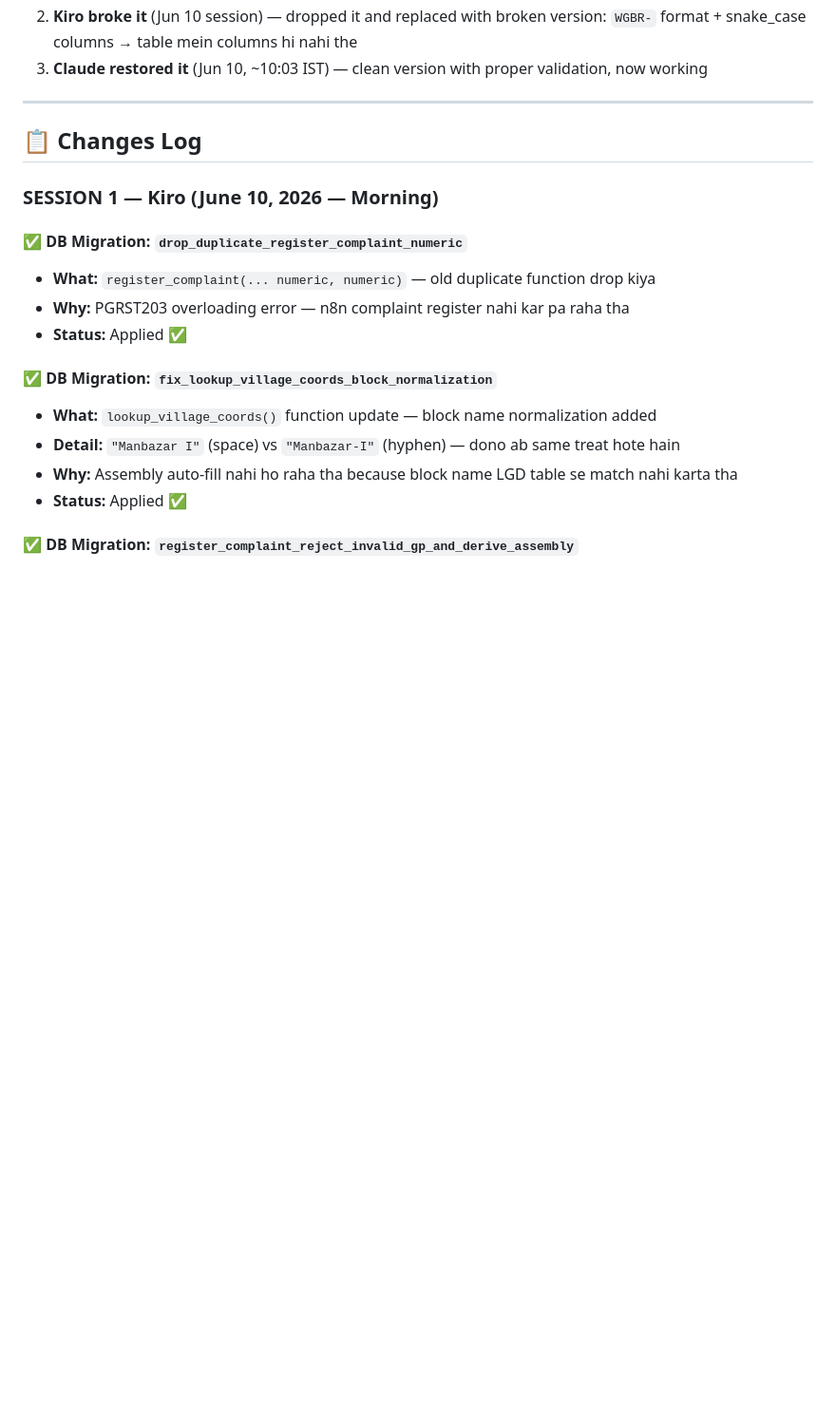
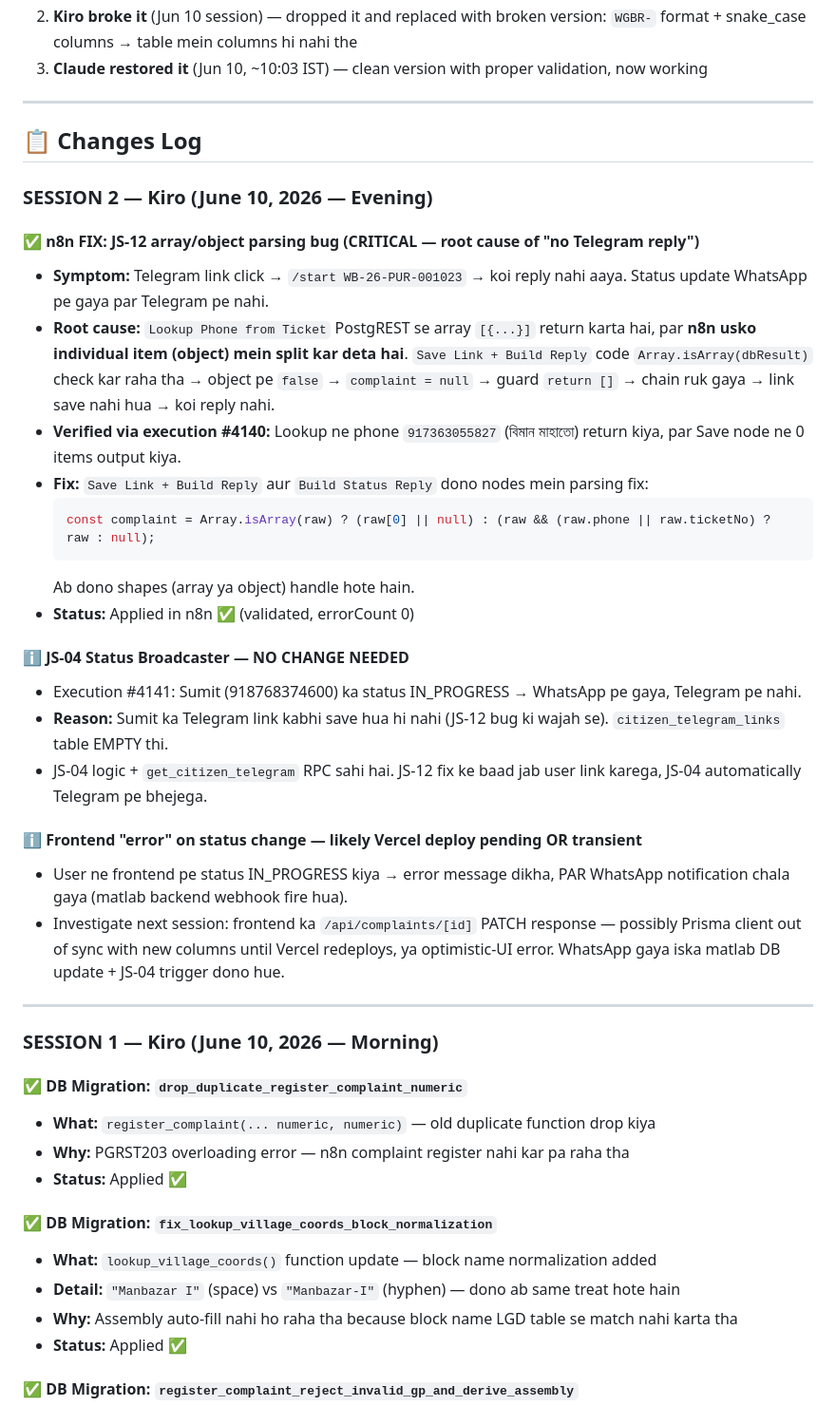
Before and after one commit to mahatosnehabala250-project/wb-grievance-portal, a Markdown page: KIRO_CHANGELOG.md, the part around the change. Shown at 95% size. Rendered like a GitHub page; blank space fills up the shorter version.

Commit message:
docs: log JS-12 array/object parsing fix (Telegram linking root cause)

````diff
--- a/KIRO_CHANGELOG.md
+++ b/KIRO_CHANGELOG.md
@@ -23,6 +23,30 @@
 ---
 
 ## 📋 Changes Log
+
+### SESSION 2 — Kiro (June 10, 2026 — Evening)
+
+#### ✅ n8n FIX: JS-12 array/object parsing bug (CRITICAL — root cause of "no Telegram reply")
+- **Symptom:** Telegram link click → `/start WB-26-PUR-001023` → koi reply nahi aaya. Status update WhatsApp pe gaya par Telegram pe nahi.
+- **Root cause:** `Lookup Phone from Ticket` PostgREST se array `[{...}]` return karta hai, par **n8n usko individual item (object) mein split kar deta hai**. `Save Link + Build Reply` code `Array.isArray(dbResult)` check kar raha tha → object pe `false` → `complaint = null` → guard `return []` → chain ruk gaya → link save nahi hua → koi reply nahi.
+- **Verified via execution #4140:** Lookup ne phone `917363055827` (বিমান মাহাতো) return kiya, par Save node ne 0 items output kiya.
+- **Fix:** `Save Link + Build Reply` aur `Build Status Reply` dono nodes mein parsing fix:
+  ```js
+  const complaint = Array.isArray(raw) ? (raw[0] || null) : (raw && (raw.phone || raw.ticketNo) ? raw : null);
+  ```
+  Ab dono shapes (array ya object) handle hote hain.
+- **Status:** Applied in n8n ✅ (validated, errorCount 0)
+
+#### ℹ️ JS-04 Status Broadcaster — NO CHANGE NEEDED
+- Execution #4141: Sumit (918768374600) ka status IN_PROGRESS → WhatsApp pe gaya, Telegram pe nahi.
+- **Reason:** Sumit ka Telegram link kabhi save hua hi nahi (JS-12 bug ki wajah se). `citizen_telegram_links` table EMPTY thi.
+- JS-04 logic + `get_citizen_telegram` RPC sahi hai. JS-12 fix ke baad jab user link karega, JS-04 automatically Telegram pe bhejega.
+
+#### ℹ️ Frontend "error" on status change — likely Vercel deploy pending OR transient
+- User ne frontend pe status IN_PROGRESS kiya → error message dikha, PAR WhatsApp notification chala gaya (matlab backend webhook fire hua).
+- Investigate next session: frontend ka `/api/complaints/[id]` PATCH response — possibly Prisma client out of sync with new columns until Vercel redeploys, ya optimistic-UI error. WhatsApp gaya iska matlab DB update + JS-04 trigger dono hue.
+
+---
 
 ### SESSION 1 — Kiro (June 10, 2026 — Morning)
 
````
